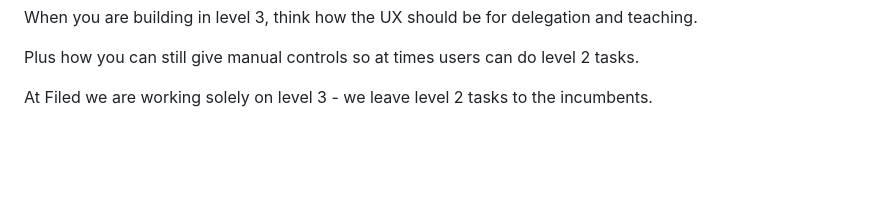
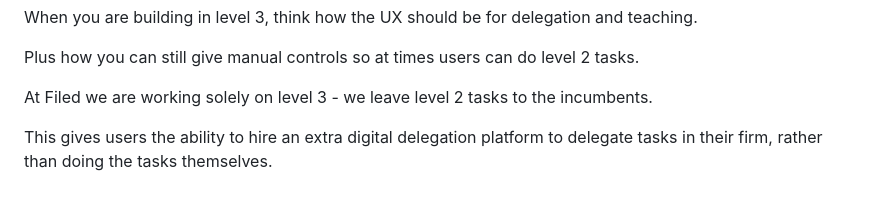
Before and after one commit to a7ul/thoughts, a Markdown page: notes/agent-era-brainstorm.md, the part around the change. Drawn GitHub-style; blank space fills up the shorter version.

Commit message:
Add note on hiring a digital delegation platform

```diff
--- a/notes/agent-era-brainstorm.md
+++ b/notes/agent-era-brainstorm.md
@@ -77,3 +77,5 @@ When you are building in level 3, think how the UX should be for delegation and
 Plus how you can still give manual controls so at times users can do level 2 tasks.
 
 At Filed we are working solely on level 3 - we leave level 2 tasks to the incumbents.
+
+This gives users the ability to hire an extra digital delegation platform to delegate tasks in their firm, rather than doing the tasks themselves.
```
